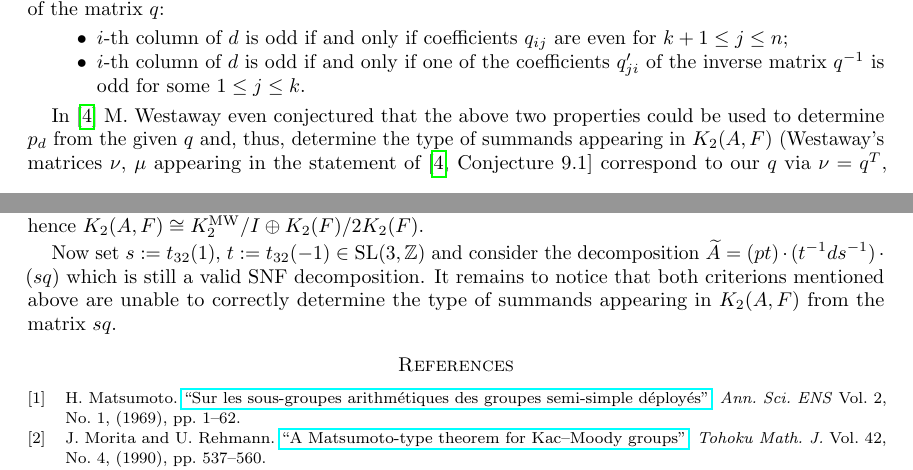
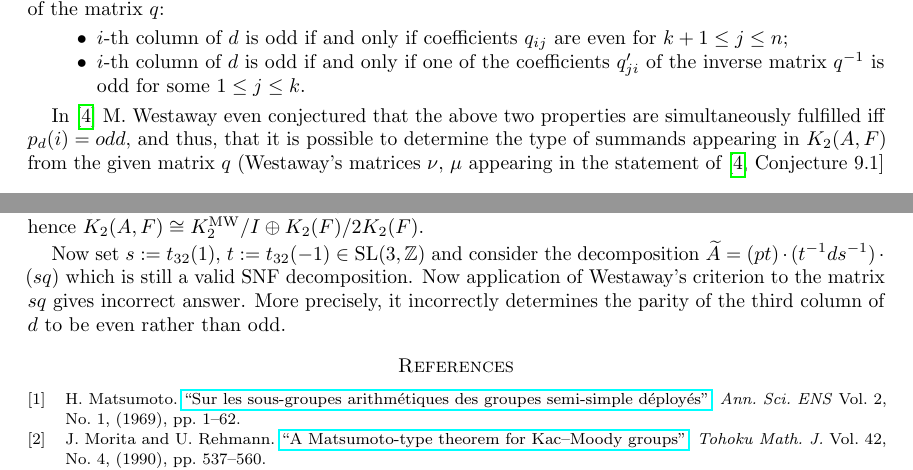
Before and after one commit to sxhya/snf, a LaTeX paper (paper.tex): two parts of pages 4 and 5 of 5, joined at a grey line, cut so that both start at the same text. Compiled offline with pdfLaTeX.

Commit message:
Minor changes in Example 2

```diff
--- a/paper.tex
+++ b/paper.tex
@@ -274,11 +274,11 @@ Looking at the effect of operations \eqref{item:type2}--\eqref{item:type5} modul
  \item $i$-th column of $d$ is odd if and only if one of the coefficients $q'_{ji}$ of the inverse matrix $q^{-1}$ is odd for some $1\leq j\leq k$.
 \end{itemize}
 
-In \cite{MW} M.~Westaway even conjectured that the above two properties could be used to determine $p_d$ from the given $q$ and,
- thus, determine the type of summands appearing in $\K(A, F)$
+In \cite{MW} M.~Westaway even conjectured that the above two properties are simultaneously fulfilled iff $p_d(i)=odd$, and thus, that
+ it is possible to determine the type of summands appearing in $\K(A, F)$ from the given matrix $q$
  (Westaway's matrices $\nu$, $\mu$ appearing in the statement of \cite[Conjecture~9.1]{MW} correspond to our $q$ via $\nu = q^T$, $\mu = (q^{-1})^T$).
 Although, as said before, this characterization works for the matrix $q$ obtained via the algorithm of~\cref{lm:normal-form},
- it may not work for $q$ occurring in {\it arbitrary} SNF decomposition of $\widetilde{A}$
+ it may not work for {\it arbitrary} $q$ occurring in SNF decomposition of $\widetilde{A}$
  (e.\,g. the one obtained via the classical algorithm for finding SNF, which ignores columns' parities).
 Thus, as stated, \cite[Conjecture~9.1]{MW} is false.
 
@@ -305,8 +305,8 @@ Looking at the last column of $q$ we get that $1$st and $3$rd columns of $d$ are
 
 Now set $s:= t_{32}(1)$, $t:= t_{32}(-1) \in \SL(3, \ZZ)$ and consider the decomposition
 $\widetilde{A} = (p t) \cdot (t^{-1} d s^{-1}) \cdot (s q)$ which is still a valid SNF decomposition.
-It remains to notice that both criterions mentioned above are unable to correctly determine the
- type of summands appearing in $\K(A, F)$ from the matrix $sq$.
+Now application of Westaway's criterion to the matrix $sq$ gives incorrect answer.
+More precisely, it incorrectly determines the parity of the third column of $d$ to be even rather than odd.
 \end{example}
 
 \printbibliography
```
